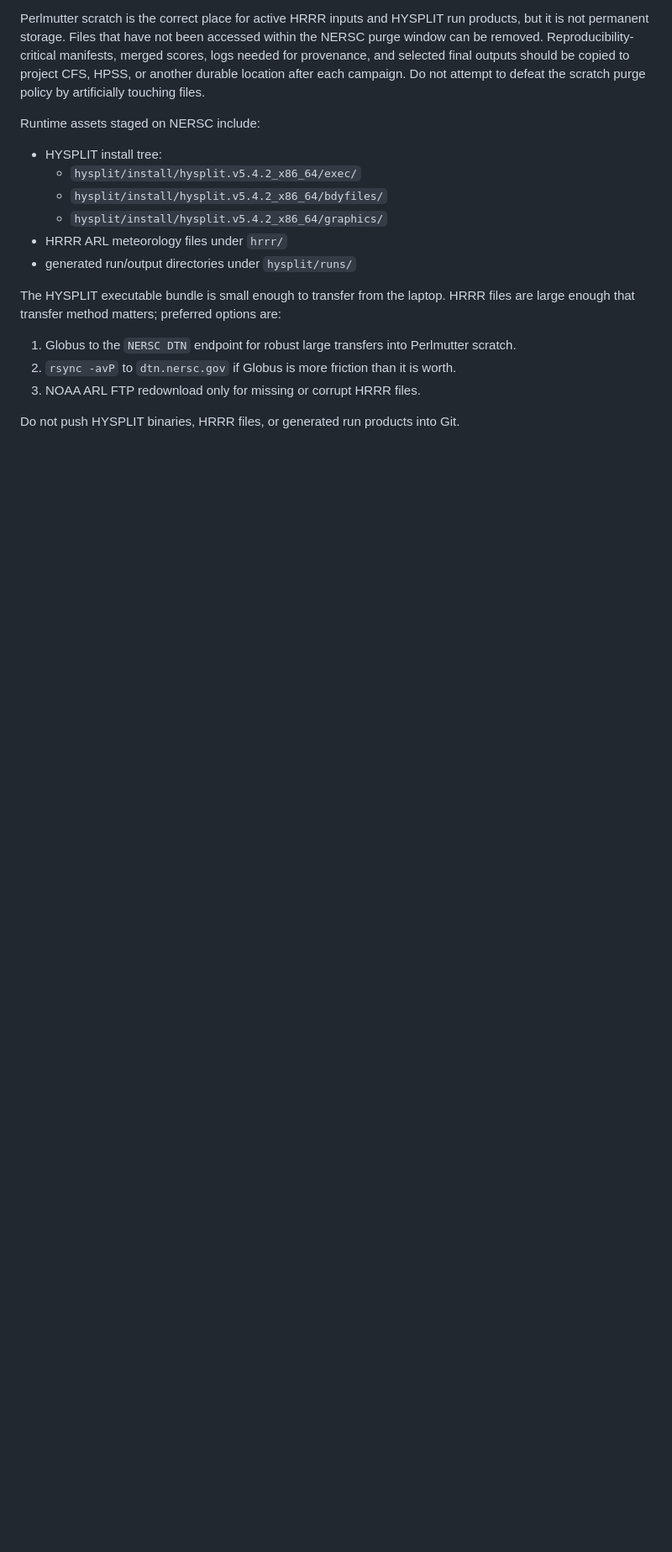
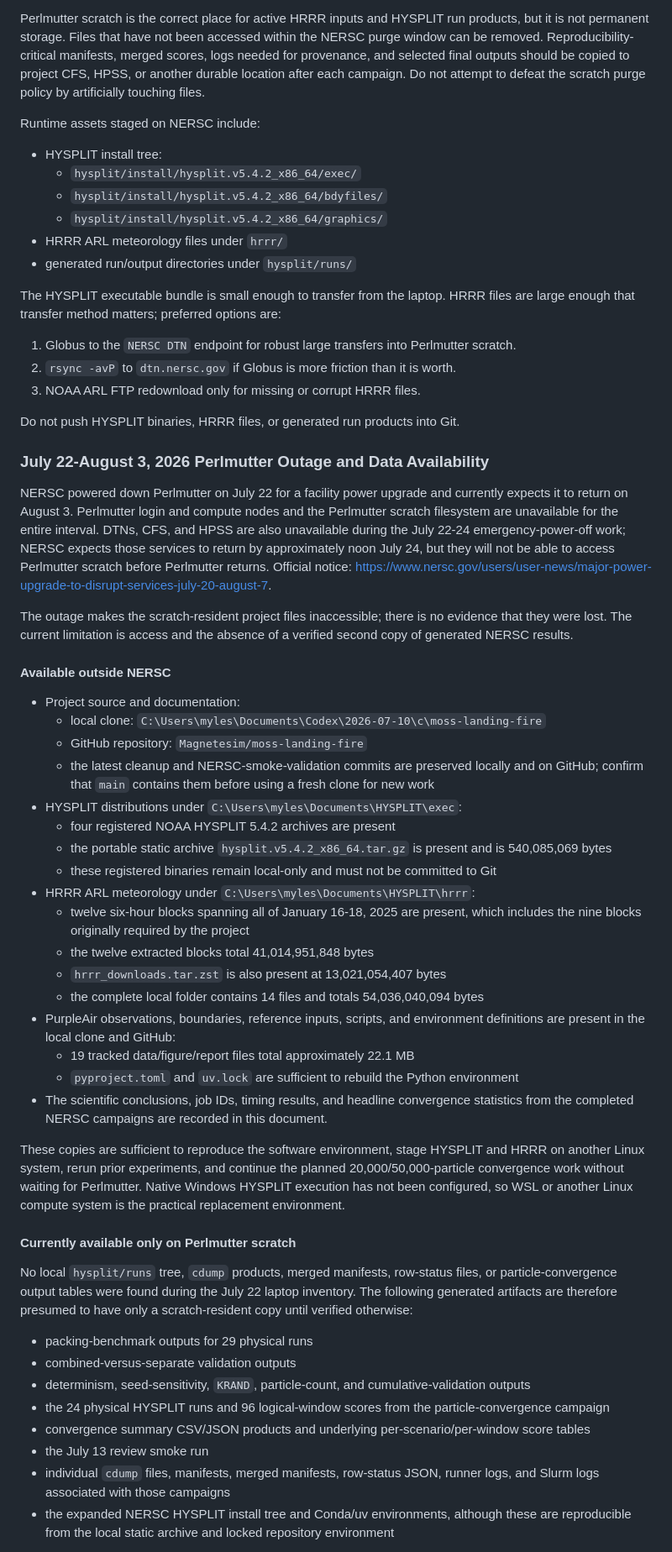
Before and after one commit to Magnetesim/moss-landing-fire, a Markdown page: docs/project_status.md, the part around one of its changes. Shown at 84% size. Drawn GitHub-style; blank space fills up the shorter version.

Commit message:
Document Perlmutter outage data availability

```diff
--- a/docs/project_status.md
+++ b/docs/project_status.md
@@ -152,3 +152,45 @@ The HYSPLIT executable bundle is small enough to transfer from the laptop. HRRR
 3. NOAA ARL FTP redownload only for missing or corrupt HRRR files.
 
 Do not push HYSPLIT binaries, HRRR files, or generated run products into Git.
+
+### July 22-August 3, 2026 Perlmutter Outage and Data Availability
+
+NERSC powered down Perlmutter on July 22 for a facility power upgrade and currently expects it to return on August 3. Perlmutter login and compute nodes and the Perlmutter scratch filesystem are unavailable for the entire interval. DTNs, CFS, and HPSS are also unavailable during the July 22-24 emergency-power-off work; NERSC expects those services to return by approximately noon July 24, but they will not be able to access Perlmutter scratch before Perlmutter returns. Official notice: <https://www.nersc.gov/users/user-news/major-power-upgrade-to-disrupt-services-july-20-august-7>.
+
+The outage makes the scratch-resident project files inaccessible; there is no evidence that they were lost. The current limitation is access and the absence of a verified second copy of generated NERSC results.
+
+#### Available outside NERSC
+
+- Project source and documentation:
+  - local clone: `C:\Users\myles\Documents\Codex\2026-07-10\c\moss-landing-fire`
+  - GitHub repository: `Magnetesim/moss-landing-fire`
+  - the latest cleanup and NERSC-smoke-validation commits are preserved locally and on GitHub; confirm that `main` contains them before using a fresh clone for new work
+- HYSPLIT distributions under `C:\Users\myles\Documents\HYSPLIT\exec`:
+  - four registered NOAA HYSPLIT 5.4.2 archives are present
+  - the portable static archive `hysplit.v5.4.2_x86_64.tar.gz` is present and is 540,085,069 bytes
+  - these registered binaries remain local-only and must not be committed to Git
+- HRRR ARL meteorology under `C:\Users\myles\Documents\HYSPLIT\hrrr`:
+  - twelve six-hour blocks spanning all of January 16-18, 2025 are present, which includes the nine blocks originally required by the project
+  - the twelve extracted blocks total 41,014,951,848 bytes
+  - `hrrr_downloads.tar.zst` is also present at 13,021,054,407 bytes
+  - the complete local folder contains 14 files and totals 54,036,040,094 bytes
+- PurpleAir observations, boundaries, reference inputs, scripts, and environment definitions are present in the local clone and GitHub:
+  - 19 tracked data/figure/report files total approximately 22.1 MB
+  - `pyproject.toml` and `uv.lock` are sufficient to rebuild the Python environment
+- The scientific conclusions, job IDs, timing results, and headline convergence statistics from the completed NERSC campaigns are recorded in this document.
+
+These copies are sufficient to reproduce the software environment, stage HYSPLIT and HRRR on another Linux system, rerun prior experiments, and continue the planned 20,000/50,000-particle convergence work without waiting for Perlmutter. Native Windows HYSPLIT execution has not been configured, so WSL or another Linux compute system is the practical replacement environment.
+
+#### Currently available only on Perlmutter scratch
+
+No local `hysplit/runs` tree, `cdump` products, merged manifests, row-status files, or particle-convergence output tables were found during the July 22 laptop inventory. The following generated artifacts are therefore presumed to have only a scratch-resident copy until verified otherwise:
+
+- packing-benchmark outputs for 29 physical runs
+- combined-versus-separate validation outputs
+- determinism, seed-sensitivity, `KRAND`, particle-count, and cumulative-validation outputs
+- the 24 physical HYSPLIT runs and 96 logical-window scores from the particle-convergence campaign
+- convergence summary CSV/JSON products and underlying per-scenario/per-window score tables
+- the July 13 review smoke run
+- individual `cdump` files, manifests, merged manifests, row-status JSON, runner logs, and Slurm logs associated with those campaigns
+- the expanded NERSC HYSPLIT install tree and Conda/uv environments, although these are reproducible from the local static archive and locked repository environment
+
```
Also changed, not shown: other parts of docs/project_status.md (+18 -1 lines).
